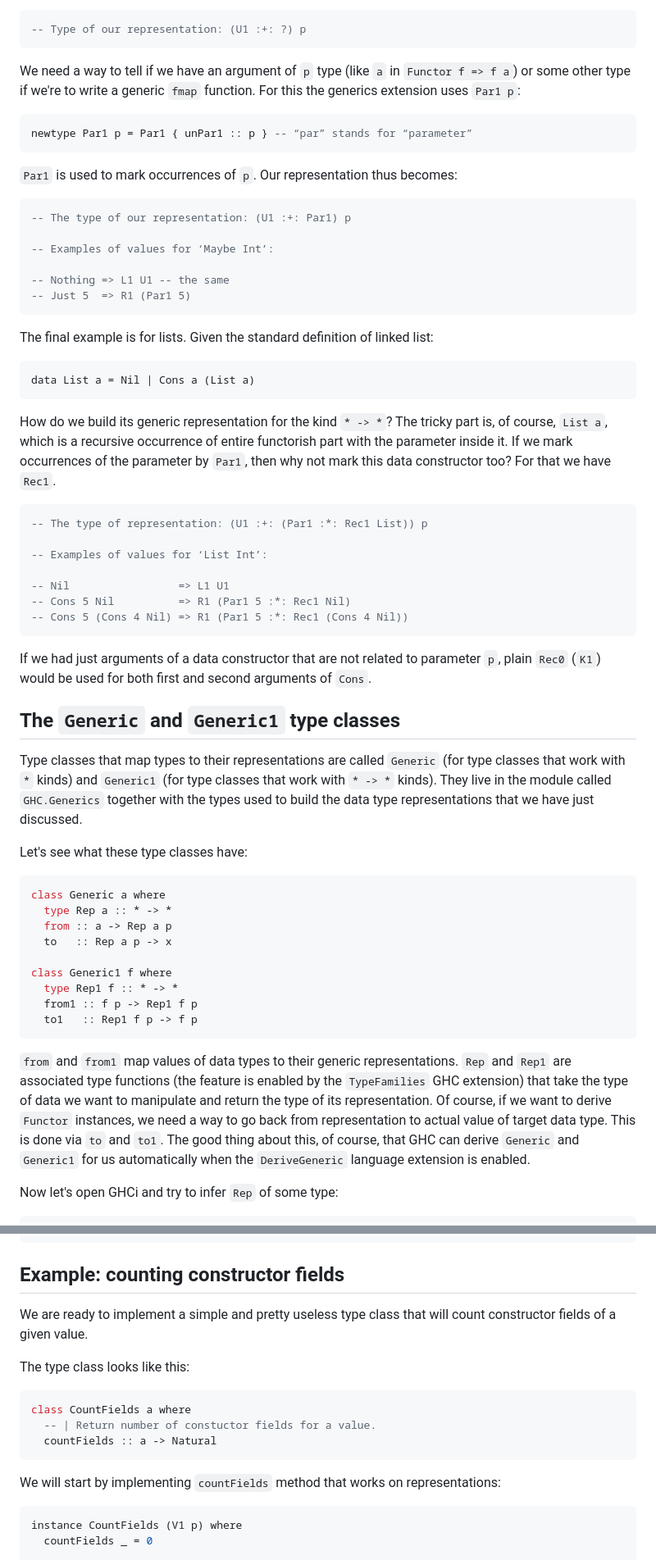
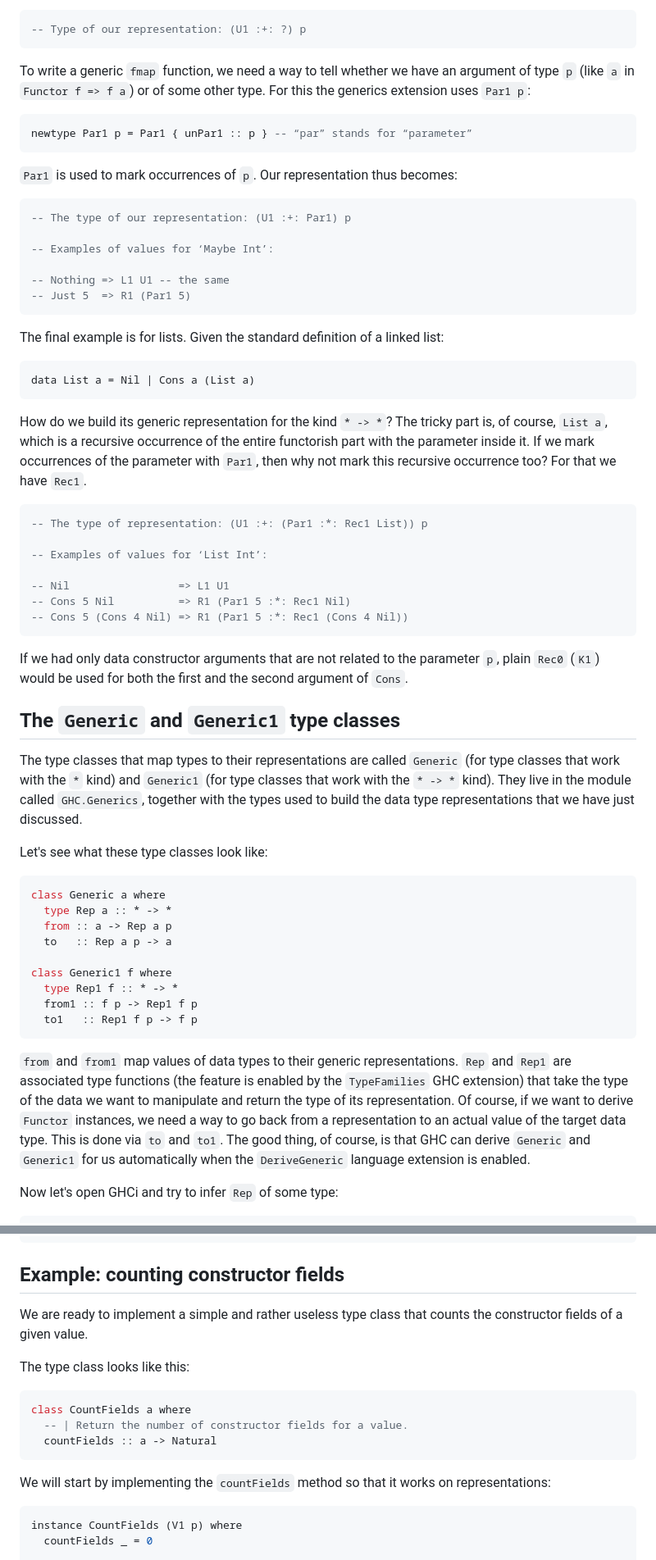
Before and after one commit to mrkkrp/markkarpov.com, a Markdown page: tutorial/generics.md, 2 parts joined by grey strips. Shown at 82% size. Rendered like a GitHub page.

````diff
--- a/tutorial/generics.md
+++ b/tutorial/generics.md
@@ -191,9 +193,9 @@ Let's derive a different representation that works with `* -> *` kinds:
 -- Type of our representation: (U1 :+: ?) p
 ```
 
-We need a way to tell if we have an argument of `p` type (like `a` in
-`Functor f => f a`) or some other type if we're to write a generic `fmap`
-function. For this the generics extension uses `Par1 p`:
+To write a generic `fmap` function, we need a way to tell whether we have an
+argument of type `p` (like `a` in `Functor f => f a`) or of some other type.
+For this the generics extension uses `Par1 p`:
 
 ```haskell
 newtype Par1 p = Par1 { unPar1 :: p } -- “par” stands for “parameter”
@@ -210,7 +212,7 @@ newtype Par1 p = Par1 { unPar1 :: p } -- “par” stands for “parameter”
 -- Just 5  => R1 (Par1 5)
 ```
 
-The final example is for lists. Given the standard definition of linked
+The final example is for lists. Given the standard definition of a linked
 list:
 
 ```haskell
@@ -218,10 +220,10 @@ data List a = Nil | Cons a (List a)
 ```
 
 How do we build its generic representation for the kind `* -> *`? The tricky
-part is, of course, `List a`, which is a recursive occurrence of entire
+part is, of course, `List a`, which is a recursive occurrence of the entire
 functorish part with the parameter inside it. If we mark occurrences of the
-parameter by `Par1`, then why not mark this data constructor too? For that
-we have `Rec1`.
+parameter with `Par1`, then why not mark this recursive occurrence too? For
+that we have `Rec1`.
 
 ```haskell
 -- The type of representation: (U1 :+: (Par1 :*: Rec1 List)) p
@@ -233,25 +235,25 @@ we have `Rec1`.
 -- Cons 5 (Cons 4 Nil) => R1 (Par1 5 :*: Rec1 (Cons 4 Nil))
 ```
 
-If we had just arguments of a data constructor that are not related to
-parameter `p`, plain `Rec0` (`K1`) would be used for both first and second
-arguments of `Cons`.
+If we had only data constructor arguments that are not related to the
+parameter `p`, plain `Rec0` (`K1`) would be used for both the first and the
+second argument of `Cons`.
 
 ## The `Generic` and `Generic1` type classes
 
-Type classes that map types to their representations are called `Generic`
-(for type classes that work with `*` kinds) and `Generic1` (for type classes
-that work with `* -> *` kinds). They live in the module called
-`GHC.Generics` together with the types used to build the data type
+The type classes that map types to their representations are called
+`Generic` (for type classes that work with the `*` kind) and `Generic1` (for
+type classes that work with the `* -> *` kind). They live in the module
+called `GHC.Generics`, together with the types used to build the data type
 representations that we have just discussed.
 
-Let's see what these type classes have:
+Let's see what these type classes look like:
 
 ```haskell
 class Generic a where
   type Rep a :: * -> *
   from :: a -> Rep a p
-  to   :: Rep a p -> x
+  to   :: Rep a p -> a
 
 class Generic1 f where
   type Rep1 f :: * -> *
@@ -261,11 +263,11 @@ class Generic1 f where
 
 `from` and `from1` map values of data types to their generic
 representations. `Rep` and `Rep1` are associated type functions (the feature
-is enabled by the `TypeFamilies` GHC extension) that take the type of data
-we want to manipulate and return the type of its representation. Of course,
-if we want to derive `Functor` instances, we need a way to go back from
-representation to actual value of target data type. This is done via `to`
-and `to1`. The good thing about this, of course, that GHC can derive
+is enabled by the `TypeFamilies` GHC extension) that take the type of the
+data we want to manipulate and return the type of its representation. Of
+course, if we want to derive `Functor` instances, we need a way to go back
+from a representation to an actual value of the target data type. This is
+done via `to` and `to1`. The good thing, of course, is that GHC can derive
 `Generic` and `Generic1` for us automatically when the `DeriveGeneric`
 language extension is enabled.
 
@@ -400,18 +402,18 @@ instance (Functor a, Functor b) => Functor (a :*: b) where
 
 ## Example: counting constructor fields
 
-We are ready to implement a simple and pretty useless type class that will
-count constructor fields of a given value.
+We are ready to implement a simple and rather useless type class that counts
+the constructor fields of a given value.
 
 The type class looks like this:
 
 ```haskell
 class CountFields a where
-  -- | Return number of constuctor fields for a value.
+  -- | Return the number of constructor fields for a value.
   countFields :: a -> Natural
 ```
 
-We will start by implementing `countFields` method that works on
+We will start by implementing the `countFields` method so that it works on
 representations:
 
 ```haskell
````
Also changed, not shown: other parts of tutorial/generics.md (+89 -87 lines).
